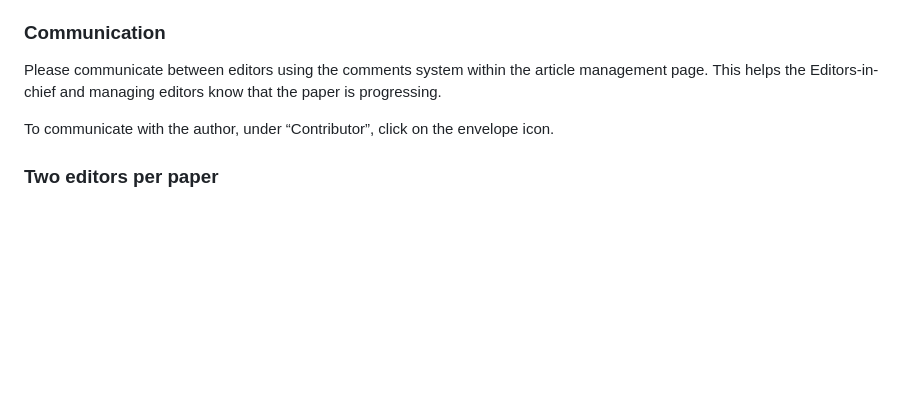
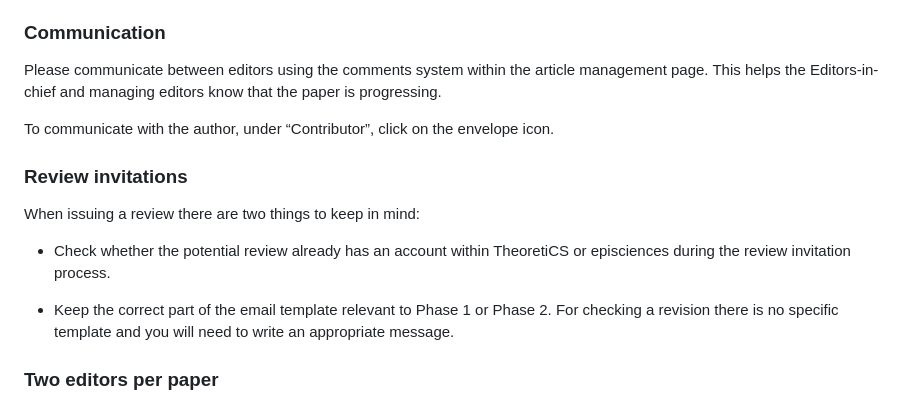
Before and after one commit to nathanael-fijalkow/TheoretiCS_doc, a Markdown page: survival_editors.md, the part around the change. Rendered like a GitHub page; blank space fills up the shorter version.

Commit message:
review invitations in survival guide

```diff
--- a/survival_editors.md
+++ b/survival_editors.md
@@ -46,6 +46,15 @@ Please communicate between editors using the comments system within the article
 
 To communicate with the author, under “Contributor”, click on the envelope icon.
 
+### Review invitations
+
+When issuing a review there are two things to keep in mind:
+
+* Check whether the potential review already has an account within TheoretiCS or episciences during the review invitation process.
+
+* Keep the correct part of the email template relevant to Phase 1 or Phase 2. For checking a revision there is no specific template and you will need to write an appropriate message.
+
+
 ### Two editors per paper
 
 Each paper is assigned to two editors: the **handling editor**, who
```
